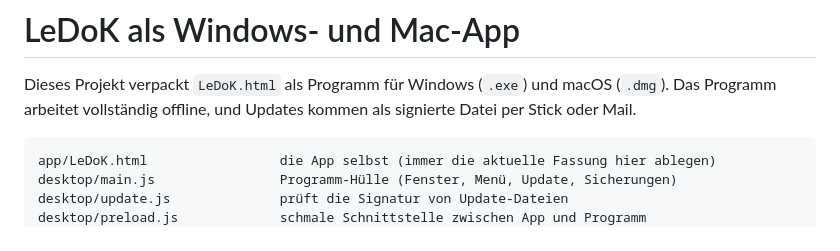
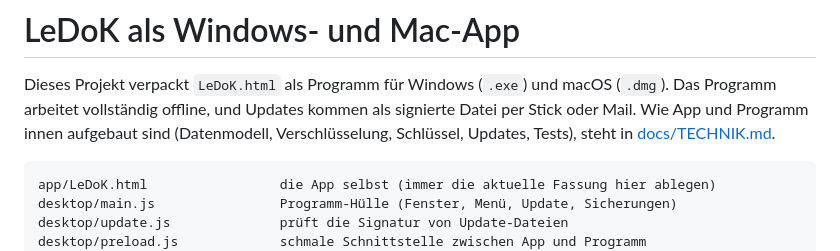
Before and after one commit to 4pw78bg2kv-del/ledok-desktop, a Markdown page: ANLEITUNG.md, the part around the change. GitHub-like rendering.

````diff
--- a/ANLEITUNG.md
+++ b/ANLEITUNG.md
@@ -2,6 +2,7 @@
 
 Dieses Projekt verpackt `LeDoK.html` als Programm für Windows (`.exe`) und macOS (`.dmg`).
 Das Programm arbeitet vollständig offline, und Updates kommen als signierte Datei per Stick oder Mail.
+Wie App und Programm innen aufgebaut sind (Datenmodell, Verschlüsselung, Schlüssel, Updates, Tests), steht in [docs/TECHNIK.md](docs/TECHNIK.md).
 
 ```
 app/LeDoK.html                 die App selbst (immer die aktuelle Fassung hier ablegen)
````
Also changed, not shown: docs/TECHNIK.md (added, +462 -0 lines).
